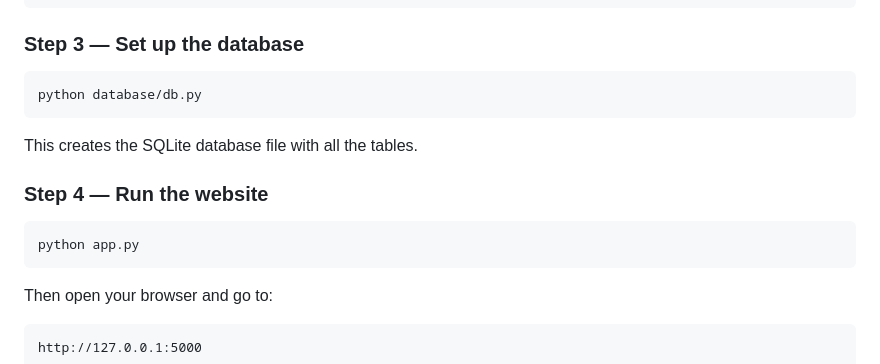
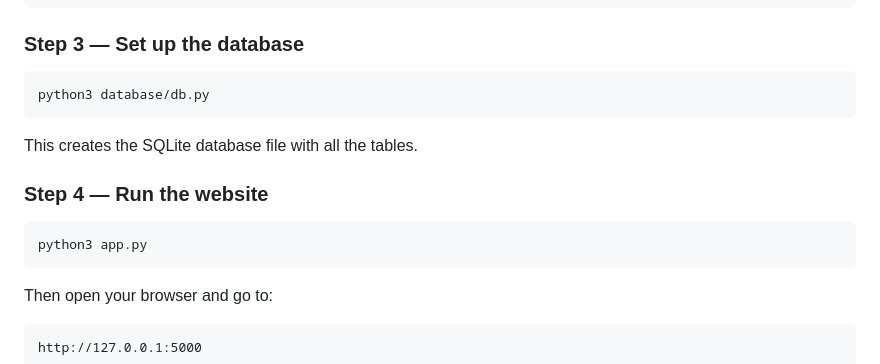
Before and after one commit to Alisha-IM05/college0, a Markdown page: README.md, the part around the change. Rendered like a GitHub page.

Commit message:
Update Python commands to use python3

````diff
--- a/README.md
+++ b/README.md
@@ -24,13 +24,13 @@ pip install flask
 
 ### Step 3 — Set up the database
 ```bash
-python database/db.py
+python3 database/db.py
 ```
 This creates the SQLite database file with all the tables.
 
 ### Step 4 — Run the website
 ```bash
-python app.py
+python3 app.py
 ```
 Then open your browser and go to:
 ```
````
